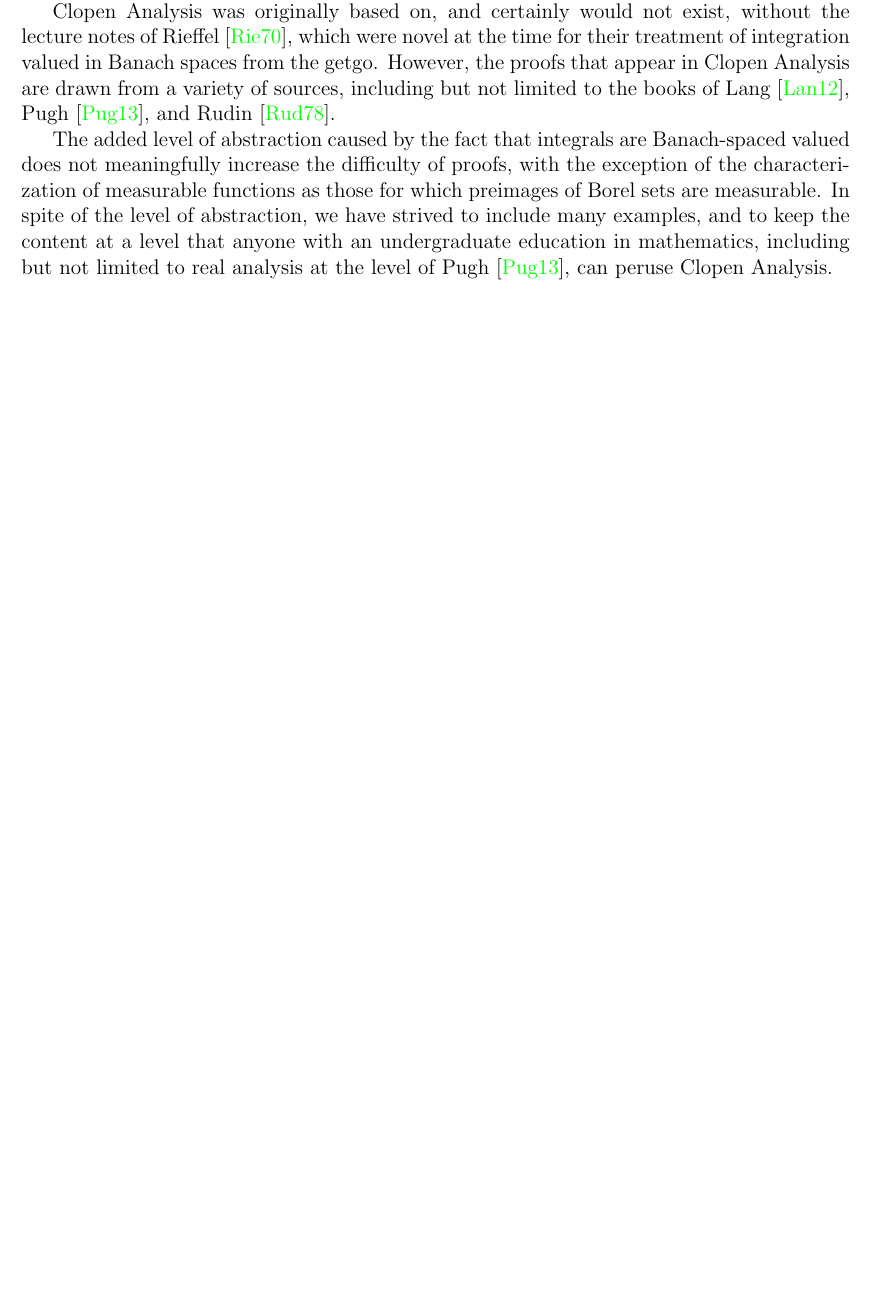
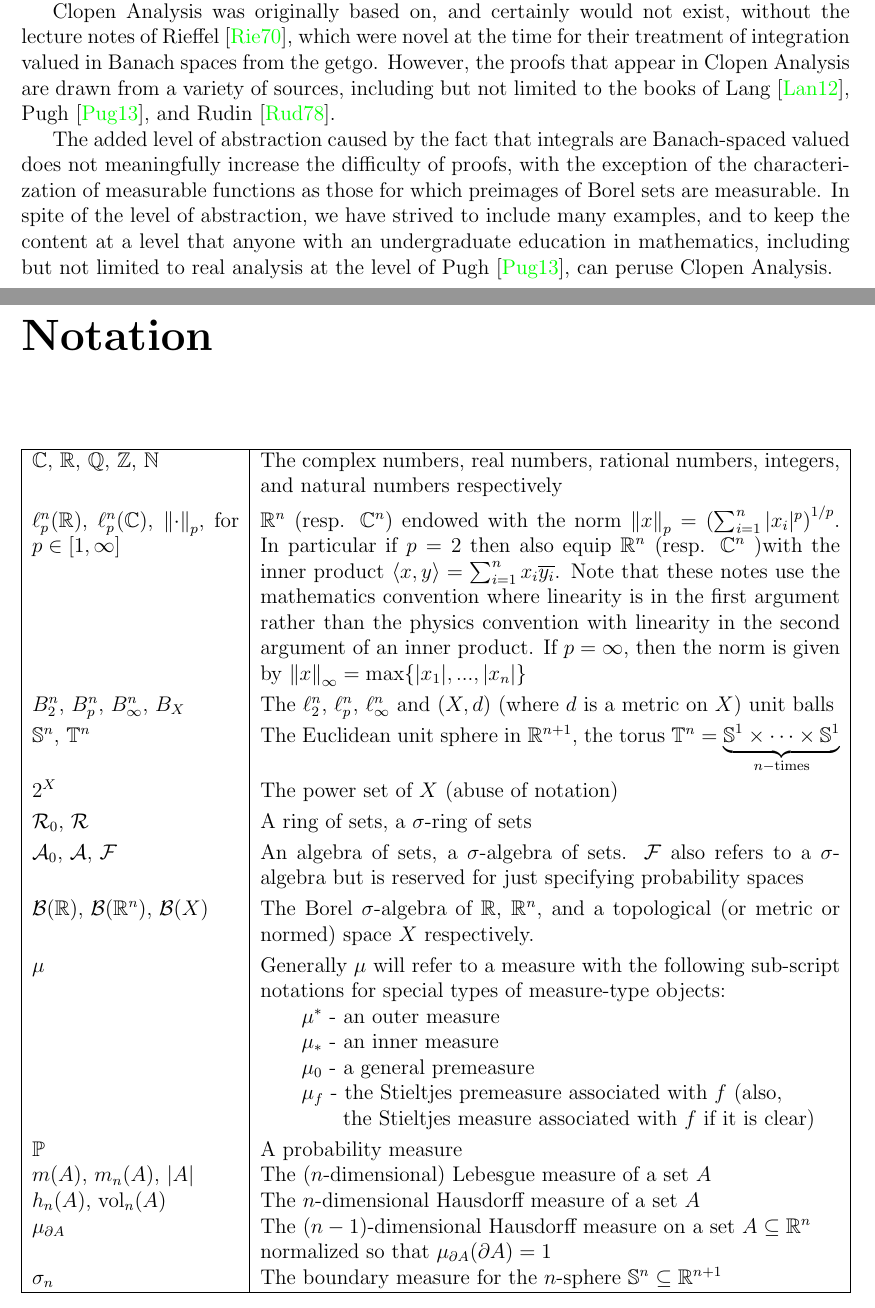
Before and after one commit to Clopen-Analysis/latex, a LaTeX thesis (clopen_analysis.tex, which reads chapters/preface.tex): part of page 5 of 150 before the commit and two parts of pages 5 and 7 of 152 after it, the two joined at a grey line, cut so that both start at the same text, the shorter picture padded with empty space. Compiled offline with pdfLaTeX; a LaTeX package or settings file that is missing is left out.

Commit message:
feat: adding notation table

```diff
--- a/chapters/preface.tex
+++ b/chapters/preface.tex
@@ -12,3 +12,31 @@ However, the proofs that appear in Clopen Analysis are drawn from a variety of s
 
 The added level of abstraction caused by the fact that integrals are Banach-spaced valued does not meaningfully increase the difficulty of proofs, with the exception of the characterization of measurable functions as those for which preimages of Borel sets are measurable.
 In spite of the level of abstraction, we have strived to include many examples, and to keep the content at a level that anyone with an undergraduate education in mathematics, including but not limited to real analysis at the level of Pugh~\cite{pugh2013real}, can peruse Clopen Analysis.
+\newpage
+\chapter*{Notation}
+\begin{center}
+\begin{tabular}{|p{0.25\linewidth}|p{0.7\linewidth}|}
+	\hline
+	$\mathbb{C}$, $\mathbb{R}$, $\mathbb{Q}$, $\mathbb{Z}$, $\mathbb{N}$ & The complex numbers, real numbers, rational numbers, integers, and natural numbers respectively \smallskip\\
+	$\ell_p^n(\mathbb{R})$, $\ell_p^n(\mathbb{C})$, $\norm{\cdot}_p$, for  $p\in[1, \infty]$ & $\mathbb{R}^n$ (resp. $\mathbb{C}^n$) endowed with the norm $\norm{x}_p = \qty(\sum_{i=1}^n |x_i|^p)^{1/p}$.  In particular if $p=2$  then also equip $\mathbb{R}^n$ (resp. $\mathbb{C}^n$ )with the inner product $\langle x, y \rangle = \sum_{i=1}^n x_i\overline{y_i}$. Note that these notes use the mathematics convention where linearity is in the first argument rather than the physics convention with linearity in the second argument of an inner product. If $p=\infty$, then the norm is given by $\norm{x}_\infty = \max\{|x_1|,...,|x_n|\}$\smallskip\\
+	$B_2^n$, $B_p^n$, $B_{\infty}^n$, $B_X$ & The $\ell_2^n$, $\ell_p^n$, $\ell_\infty^n$ and $(X, d)$ (where $d$ is a metric on $X$) unit balls\smallskip\\
+	$\mathbb{S}^n$, $\mathbb{T}^n$ & The Euclidean unit sphere in $\mathbb{R}^{n+1}$, the torus $\mathbb{T}^n = \underbrace{\mathbb{S}^1\times \cdots \times \mathbb{S}^1}_{n-\mathrm{times}}$\smallskip \\
+	$2^X$ & The power set of $X$ (abuse of notation)\smallskip\\
+	$\mathcal{R}_0$, $\mathcal{R}$ & A ring of sets, a $\sigma$-ring of sets\smallskip\\
+	$\mathcal{A}_0$, $\mathcal{A}$, $ \mathcal{F}$ & An algebra of sets, a $\sigma$-algebra of sets. $\mathcal{F}$ also refers to a $\sigma$-algebra but is reserved for just specifying probability spaces\smallskip\\
+	$\mathcal{B}(\mathbb{R})$, $\mathcal{B}(\mathbb{R}^n)$, $\mathcal{B}(X)$ & The Borel $\sigma$-algebra of $\mathbb{R}$, $\mathbb{R}^n$, and a topological (or metric or normed) space $X$ respectively. \smallskip \\
+	$\mu$ & Generally $\mu$ will refer to a measure with the following sub-script notations for special types of measure-type objects: \\
+	& \qquad $\mu^*$ - an outer measure \\
+	& \qquad $\mu_*$ - an inner measure \\
+	& \qquad $\mu_0$ - a general premeasure \\
+	& \qquad $\mu_f$ - the Stieltjes premeasure associated with $f$ (also, \\
+	& \qquad\qquad the Stieltjes measure associated with $f$ if it is clear)\smallskip\\
+	$\mathbb{P}$ & A probability measure \\
+	$m(A)$, $m_n(A)$, $|A|$ & The ($n$-dimensional) Lebesgue measure of a set $A$\\
+	$h_n(A)$, $\operatorname{vol}_n(A)$ & The $n$-dimensional Hausdorff measure of a set $A$\\
+	$\mu_{\partial A}$ & The $(n-1)$-dimensional Hausdorff measure on a set $A\subseteq \mathbb{R}^n$ \\
+	& normalized so that $\mu_{\partial A}(\partial A) = 1$\\
+	$\sigma_n$ & The boundary measure for the $n$-sphere $\mathbb{S}^n\subseteq \mathbb{R}^{n+1}$\\
+	\hline
+\end{tabular}
+\end{center}
```
Also changed, not shown: chapters/preface.tex (15 more changed lines).
